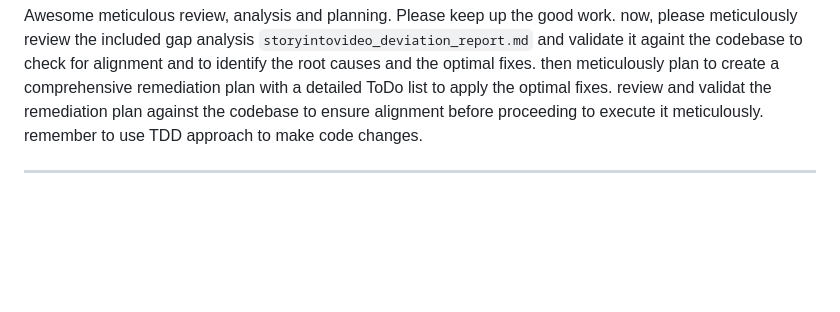
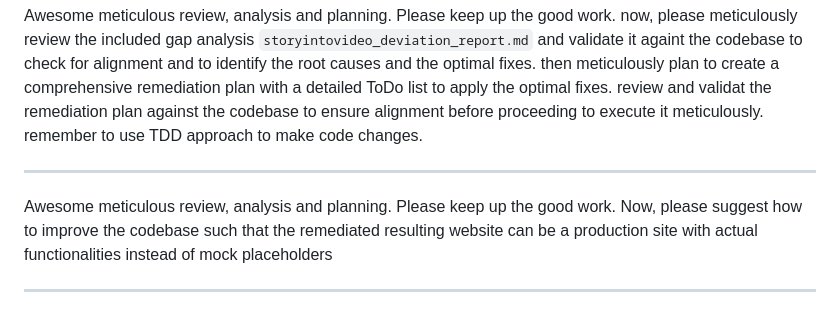
Before and after one commit to nordeim/story-into-video, a Markdown page: docs/prompts.md, the part around the change. Rendered like a GitHub page; blank space fills up the shorter version.

```diff
--- a/docs/prompts.md
+++ b/docs/prompts.md
@@ -23,6 +23,10 @@ Awesome meticulous review, analysis and planning. Please keep up the good work.
 ---
 
 Awesome meticulous review, analysis and planning. Please keep up the good work. now, please meticulously review the included gap analysis `storyintovideo_deviation_report.md` and validate it againt the codebase to check for alignment and to identify the root causes and the optimal fixes. then meticulously plan to create a comprehensive remediation plan with a detailed ToDo list to apply the optimal fixes. review and validat the remediation plan against the codebase to ensure alignment before proceeding to execute it meticulously. remember to use TDD approach to make code changes.
+
+---
+
+Awesome meticulous review, analysis and planning. Please keep up the good work. Now, please suggest how to improve the codebase such that the remediated resulting website can be a production site with actual functionalities instead of mock placeholders
 
 ---
 
```
